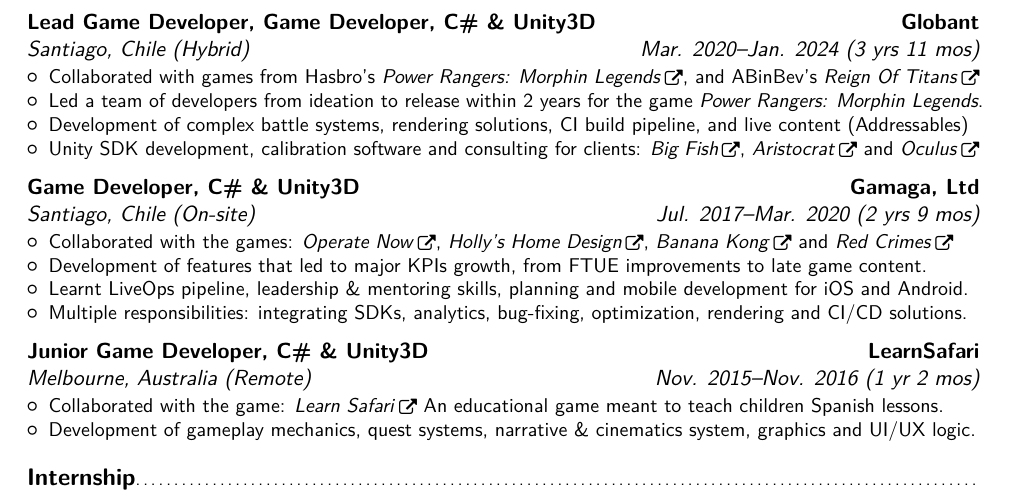
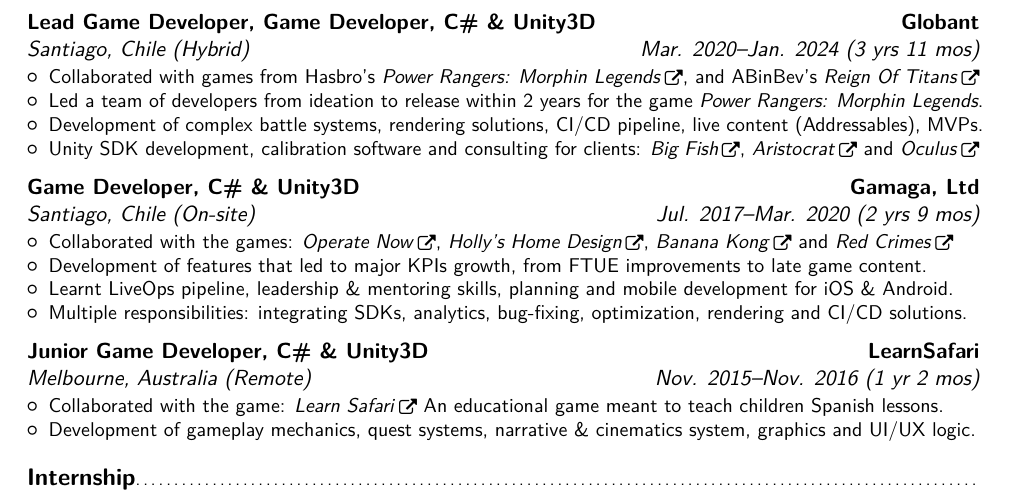
Before and after one commit to jose-villegas/cv-english, a LaTeX CV (main.tex): part of page 1 of 2, cut so that both start at the same text. Compiled offline with pdfLaTeX.

Commit message:
Update CV

```diff
--- a/main.tex
+++ b/main.tex
@@ -82,7 +82,7 @@
   \begin{itemize}
       \item Collaborated with games from Hasbro's \hrefico{https://www.youtube.com/watch?v=QYcHgdB5_II}{\emph{Power Rangers: Morphin Legends}}, and ABinBev's \hrefico{https://reignoftitans.gg/}{\emph{Reign Of Titans}}
       \item Led a team of developers from ideation to release within 2 years for the game \emph{Power Rangers: Morphin Legends}.
-      \item Development of complex battle systems, rendering solutions, CI build pipeline, and live content (Addressables)
+      \item Development of complex battle systems, rendering solutions, CI/CD pipeline, live content (Addressables), MVPs.
       \item Unity SDK development, calibration software and consulting for clients: \hrefico{https://www.bigfishgames.com/us/en/pc-games.html}{\emph{Big Fish}}, \hrefico{https://www.aristocrat.com/}{\emph{Aristocrat}} and \hrefico{https://about.meta.com/}{\emph{Oculus}}
     \end{itemize}
   }
@@ -93,7 +93,7 @@
   \begin{itemize}
       \item Collaborated with the games: \hrefico{https://play.google.com/store/apps/details?id=com.spilgames.OperateNow2&hl=en}{\emph{Operate Now}}, \hrefico{https://play.google.com/store/apps/details?id=com.gamaga.DecorateProperty&hl=en}{\emph{Holly's Home Design}}, \hrefico{https://play.google.com/store/apps/details?id=com.fdgentertainment.bananakong&hl=en}{\emph{Banana Kong}} and \hrefico{https://www.gamaga.com/red-crimes-hidden-murders}{\emph{Red Crimes}}
       \item Development of features that led to major KPIs growth, from FTUE improvements to late game content.
-      \item Learnt LiveOps pipeline, leadership \& mentoring skills, planning and mobile development for iOS and Android.
+      \item Learnt LiveOps pipeline, leadership \& mentoring skills, planning and mobile development for iOS \& Android.
       \item Multiple responsibilities: integrating SDKs, analytics, bug-fixing, optimization, rendering and CI/CD solutions.
     \end{itemize}
   }
```
Also changed, not shown: main.pdf.
